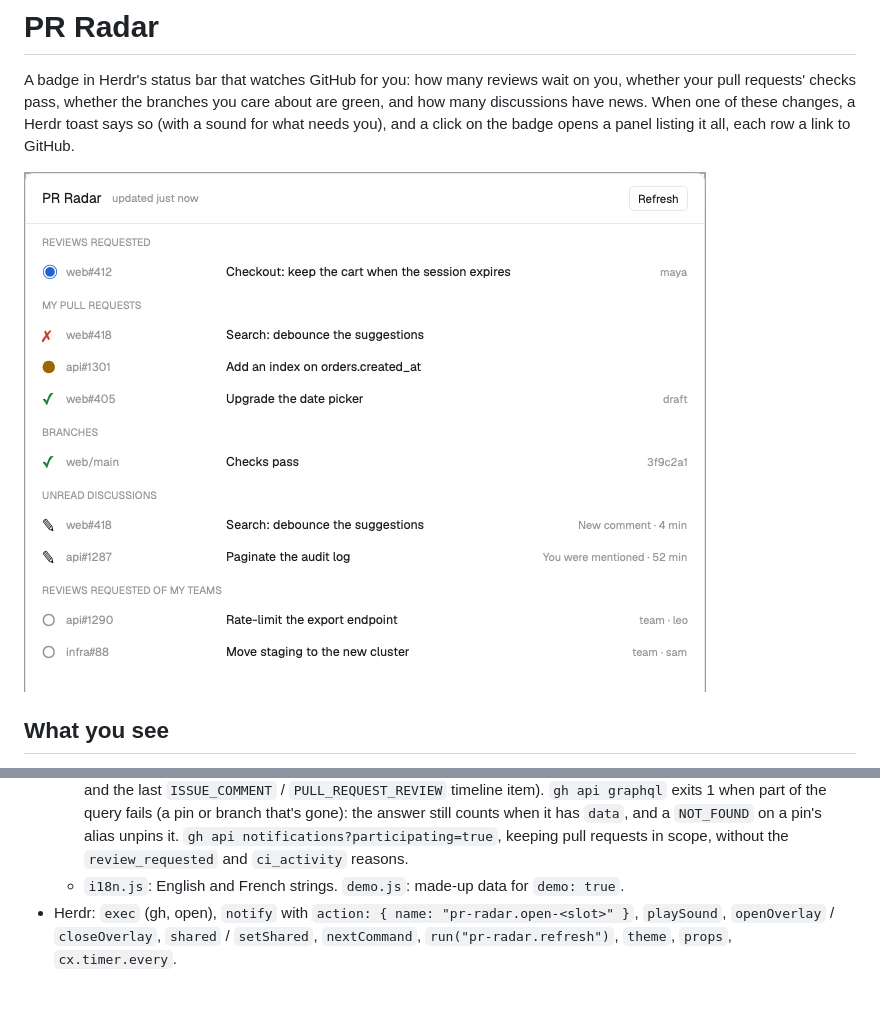
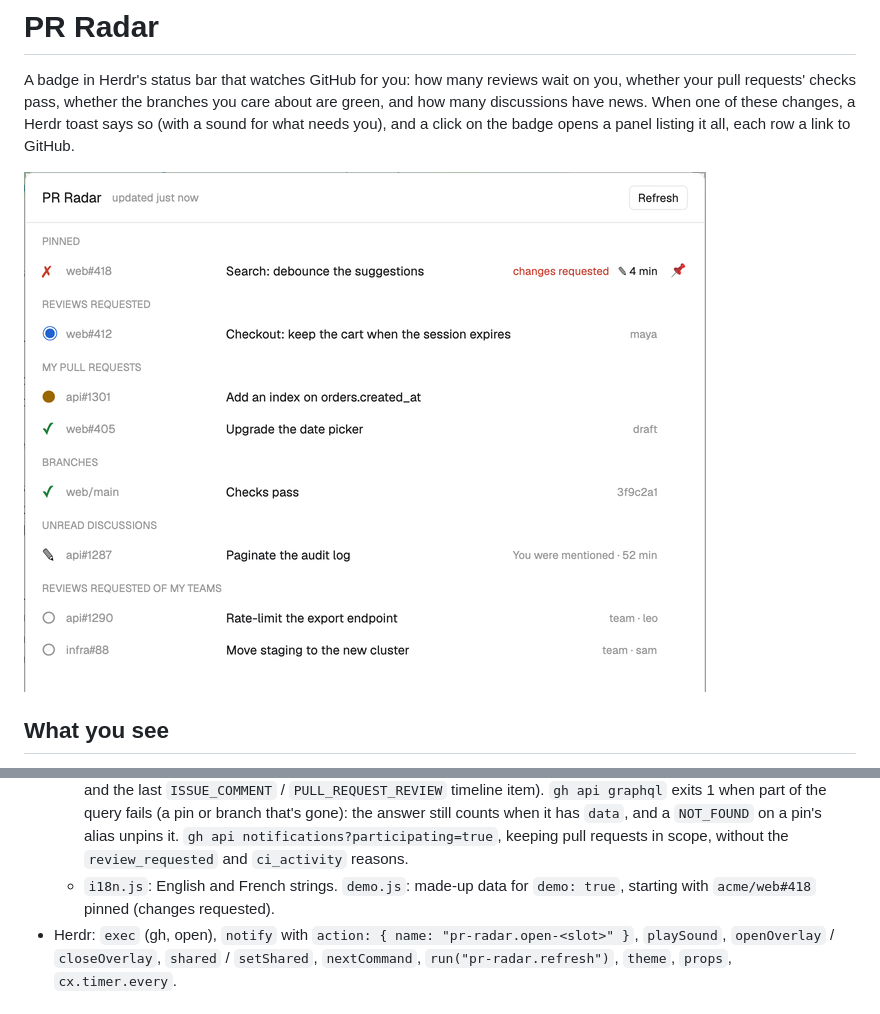
Before and after one commit to nico-c-hublo/pr-radar, a Markdown page: RECIPE.md, 2 parts joined by grey strips. GitHub-like rendering; pictures changed too: preview.png.

```diff
--- a/RECIPE.md
+++ b/RECIPE.md
@@ -83,7 +83,7 @@ you), and a click on the badge opens a panel listing it all, each row a link to
     `gh api graphql` exits 1 when part of the query fails (a pin or branch that's gone): the answer
     still counts when it has `data`, and a `NOT_FOUND` on a pin's alias unpins it. `gh api notifications?participating=true`, keeping pull requests in
     scope, without the `review_requested` and `ci_activity` reasons.
-  - `i18n.js`: English and French strings. `demo.js`: made-up data for `demo: true`.
+  - `i18n.js`: English and French strings. `demo.js`: made-up data for `demo: true`, starting with `acme/web#418` pinned (changes requested).
 - Herdr: `exec` (gh, open), `notify` with `action: { name: "pr-radar.open-<slot>" }`, `playSound`,
   `openOverlay` / `closeOverlay`, `shared` / `setShared`, `nextCommand`, `run("pr-radar.refresh")`,
   `theme`, `props`, `cx.timer.every`.
```
Also changed, not shown: badge.png, 2 other files.
